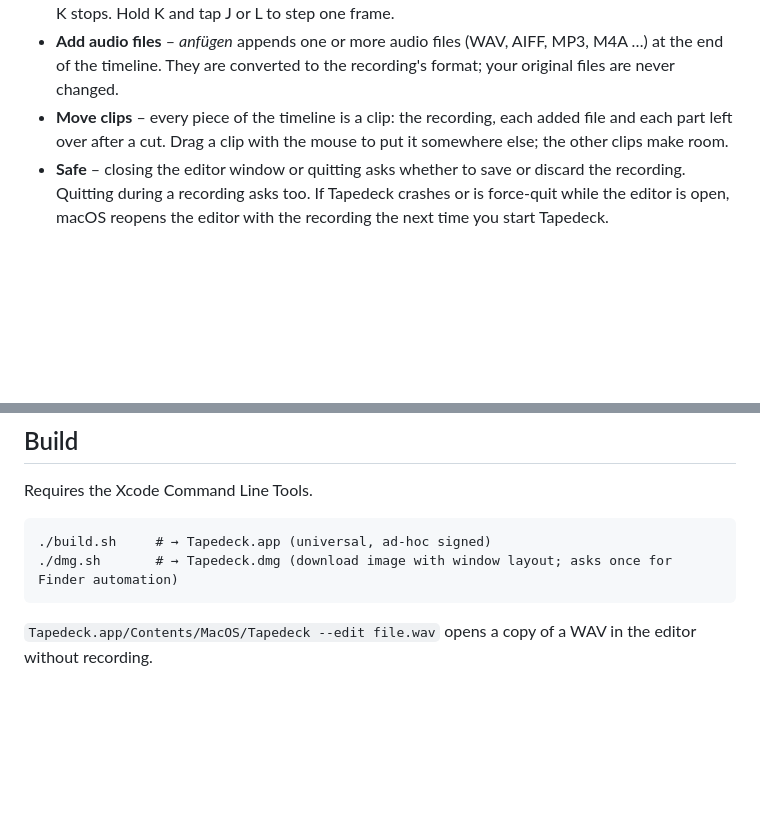
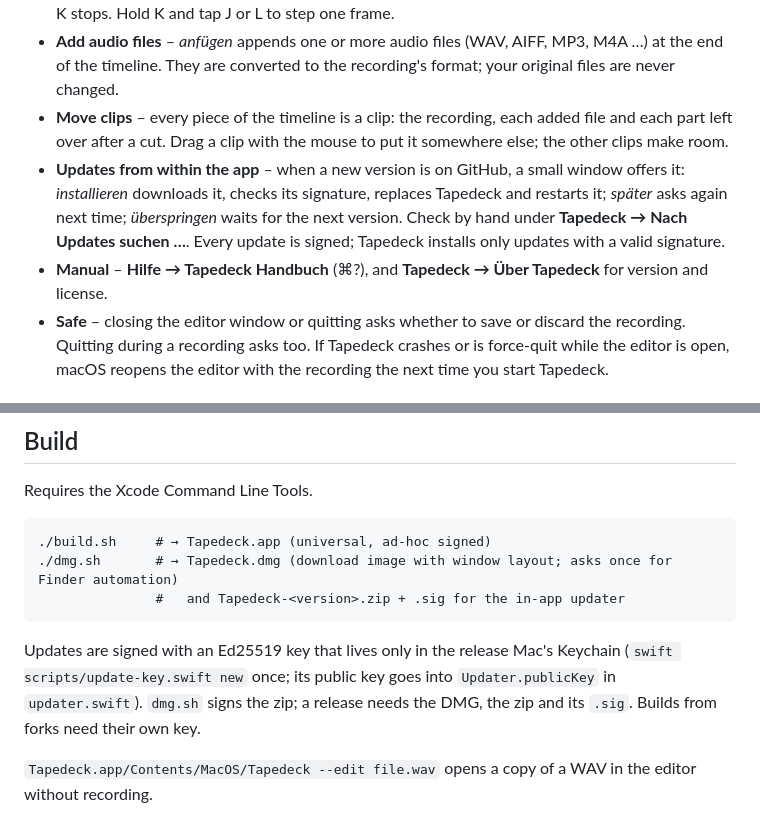
Before and after one commit to moritz-poth/Tapedeck, a Markdown page: README.md, 2 parts joined by grey strips. Rendered like a GitHub page; blank space fills up the shorter version.

````diff
--- a/README.md
+++ b/README.md
@@ -23,6 +23,8 @@ After you stop, the editor opens: trim the recording, cut out what you don't nee
 - **J / K / L** as in editing programs: L plays forward, J backwards, pressing again plays faster (2×, 4×); K stops. Hold K and tap J or L to step one frame.
 - **Add audio files** – *anfügen* appends one or more audio files (WAV, AIFF, MP3, M4A …) at the end of the timeline. They are converted to the recording's format; your original files are never changed.
 - **Move clips** – every piece of the timeline is a clip: the recording, each added file and each part left over after a cut. Drag a clip with the mouse to put it somewhere else; the other clips make room.
+- **Updates from within the app** – when a new version is on GitHub, a small window offers it: *installieren* downloads it, checks its signature, replaces Tapedeck and restarts it; *später* asks again next time; *überspringen* waits for the next version. Check by hand under **Tapedeck → Nach Updates suchen …**. Every update is signed; Tapedeck installs only updates with a valid signature.
+- **Manual** – **Hilfe → Tapedeck Handbuch** (⌘?), and **Tapedeck → Über Tapedeck** for version and license.
 - **Safe** – closing the editor window or quitting asks whether to save or discard the recording. Quitting during a recording asks too. If Tapedeck crashes or is force-quit while the editor is open, macOS reopens the editor with the recording the next time you start Tapedeck.
 
 ## Usage
@@ -84,7 +86,10 @@ Requires the Xcode Command Line Tools.
 ```
 ./build.sh     # → Tapedeck.app (universal, ad-hoc signed)
 ./dmg.sh       # → Tapedeck.dmg (download image with window layout; asks once for Finder automation)
+               #   and Tapedeck-<version>.zip + .sig for the in-app updater
 ```
+
+Updates are signed with an Ed25519 key that lives only in the release Mac's Keychain (`swift scripts/update-key.swift new` once; its public key goes into `Updater.publicKey` in `updater.swift`). `dmg.sh` signs the zip; a release needs the DMG, the zip and its `.sig`. Builds from forks need their own key.
 
 `Tapedeck.app/Contents/MacOS/Tapedeck --edit file.wav` opens a copy of a WAV in the editor without recording.
 
````
Also changed, not shown: help/de.md (added, +72 -0 lines), help/images/aufnahme.png (added), help/images/schnitt.png (added), 7 other files.
